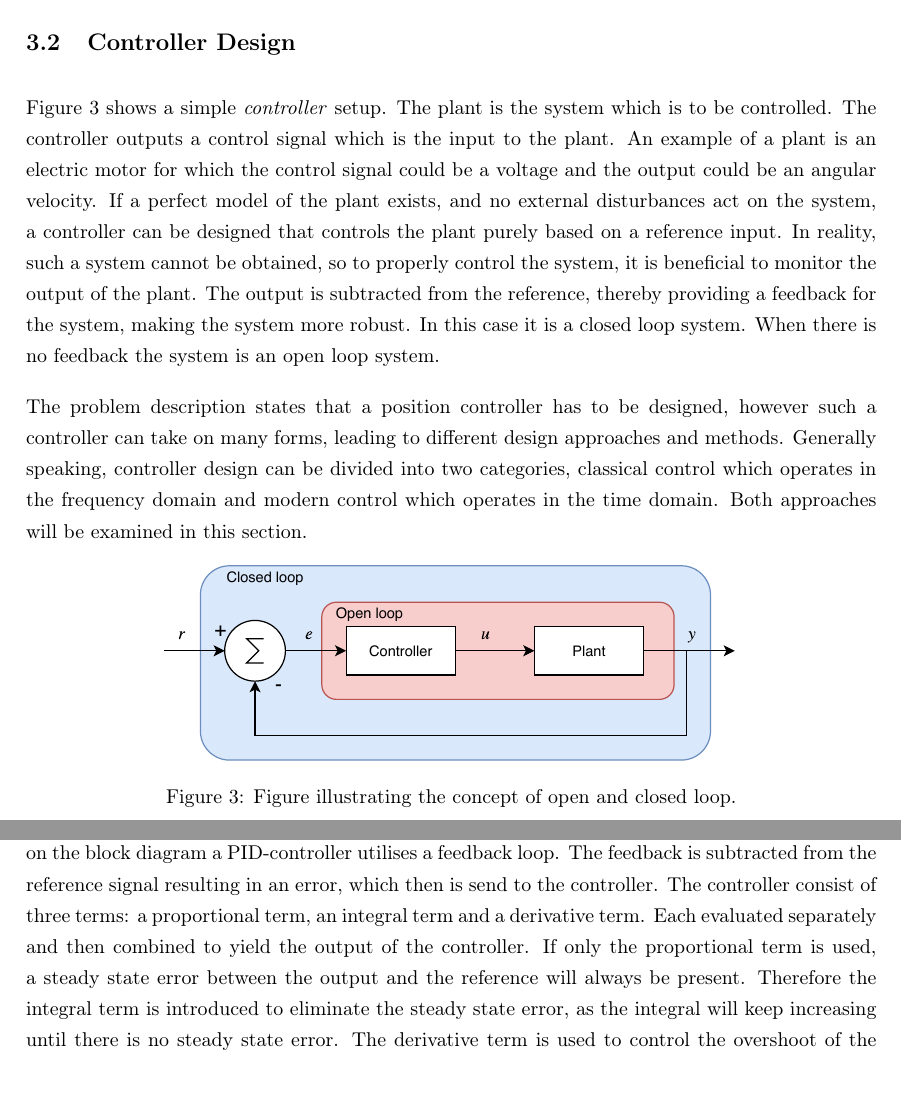
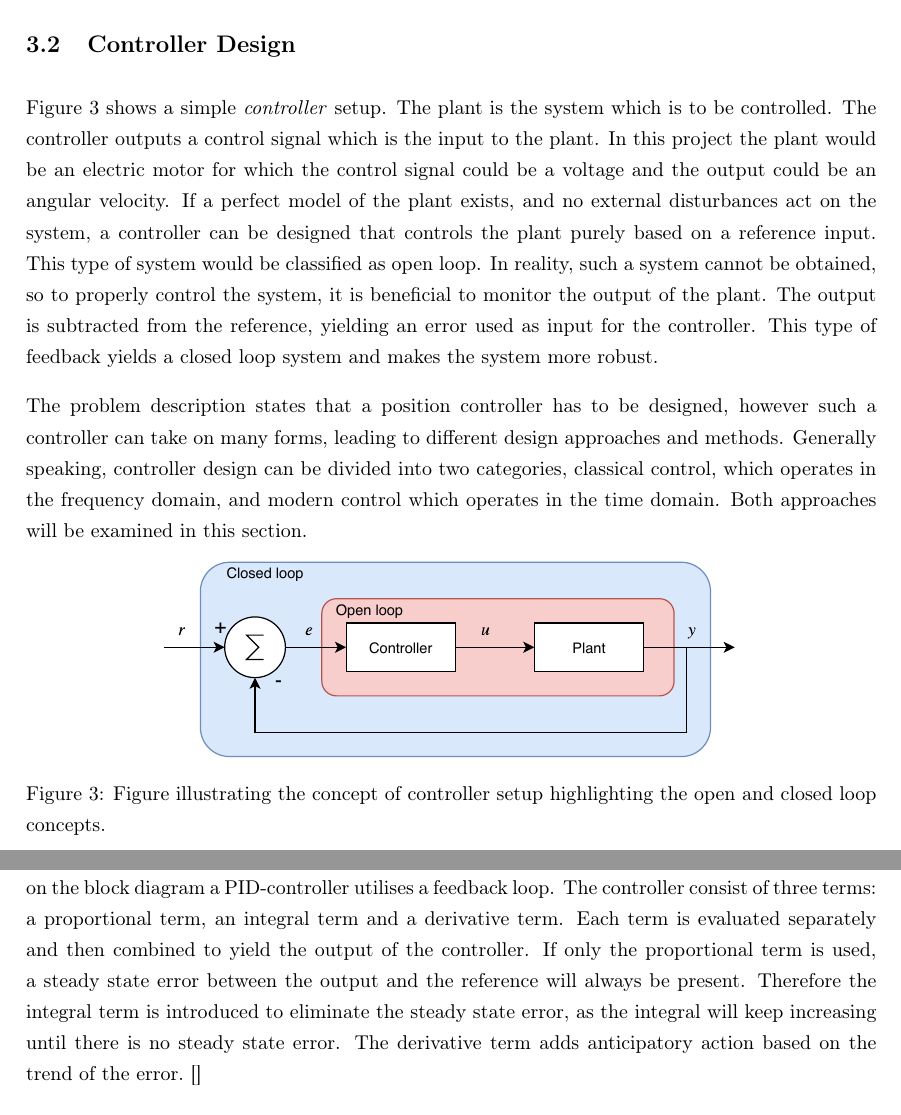
Before and after one commit to JakobGroeftehauge/4.-Semester-Projekt-PR04, a LaTeX paper (main.tex, which reads Sections/Miscellaneous/Analysis.tex): two parts of pages 6 and 7 of 49, joined at a grey line, cut so that both start at the same text. Compiled offline with pdfLaTeX.

Commit message:
22-05 09.19

```diff
--- a/Sections/Miscellaneous/Analysis.tex
+++ b/Sections/Miscellaneous/Analysis.tex
@@ -14,10 +14,10 @@ Each frame is actuated by a \SI{12}{\volt} DC motor equipped with an incremental
 
 Figure \ref{fig:Open_Close_loop} shows a simple \textit{controller} setup.
 The plant is the system which is to be controlled. The controller outputs a control signal which is the input to the plant.
-An example of a plant is an electric motor for which the control signal could be a voltage and the output could be an angular velocity.
-If a perfect model of the plant exists, and no external disturbances act on the system, a controller can be designed that controls the plant purely based on a reference input. In reality, such a system cannot be obtained, so to properly control the system, it is beneficial to monitor the output of the plant. The output is subtracted from the reference, thereby providing a feedback for the system, making the system more robust. In this case it is a closed loop system. When there is no feedback the system is an open loop system.
+In this project the plant would be an electric motor for which the control signal could be a voltage and the output could be an angular velocity.
+If a perfect model of the plant exists, and no external disturbances act on the system, a controller can be designed that controls the plant purely based on a reference input. This type of system would be classified as open loop. In reality, such a system cannot be obtained, so to properly control the system, it is beneficial to monitor the output of the plant. The output is subtracted from the reference, yielding an error used as input for the controller. This type of feedback yields a closed loop system and makes the system more robust.
 
-The problem description states that a position controller has to be designed, however such a controller can take on many forms, leading to different design approaches and methods. Generally speaking, controller design can be divided into two categories, classical control which operates in the frequency domain and modern control which operates in the time domain. Both approaches will be examined in this section.
+The problem description states that a position controller has to be designed, however such a controller can take on many forms, leading to different design approaches and methods. Generally speaking, controller design can be divided into two categories, classical control, which operates in the frequency domain, and modern control which operates in the time domain. Both approaches will be examined in this section.
 
 
 
@@ -45,7 +45,7 @@ The problem description states that a position controller has to be designed, ho
 \begin{figure}[H]
     \centering
     \includegraphics[width=0.7\textwidth]{Sections/Miscellaneous/Images/Open_closed_Diagram.pdf}
-    \caption{Figure illustrating the concept of open and closed loop. }
+    \caption{Figure illustrating the concept of controller setup highlighting the open and closed loop concepts. }
     \label{fig:Open_Close_loop}
 \end{figure}
 
```
Also changed, not shown: Sections/Miscellaneous/Analysis.tex (9 more changed lines).
